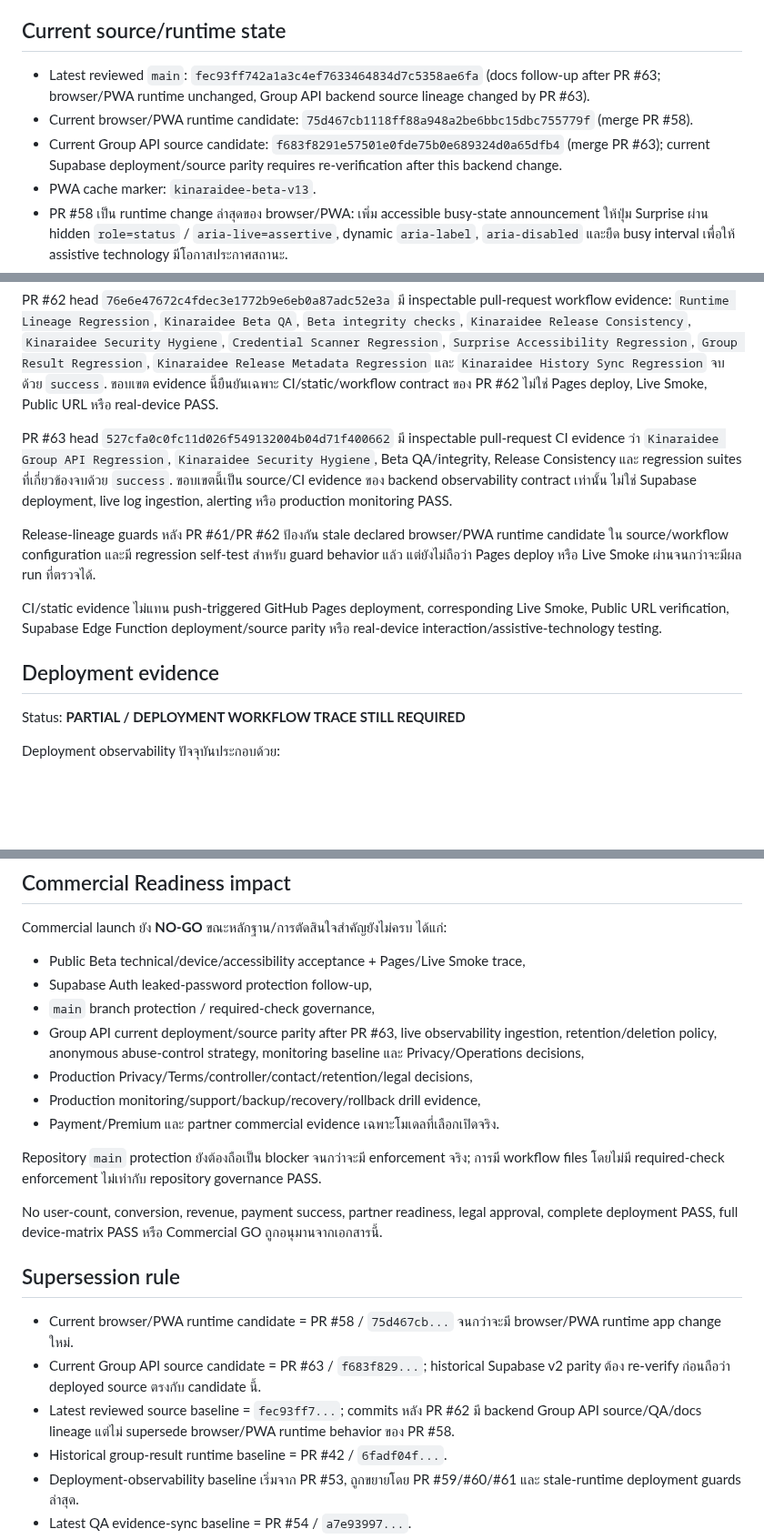
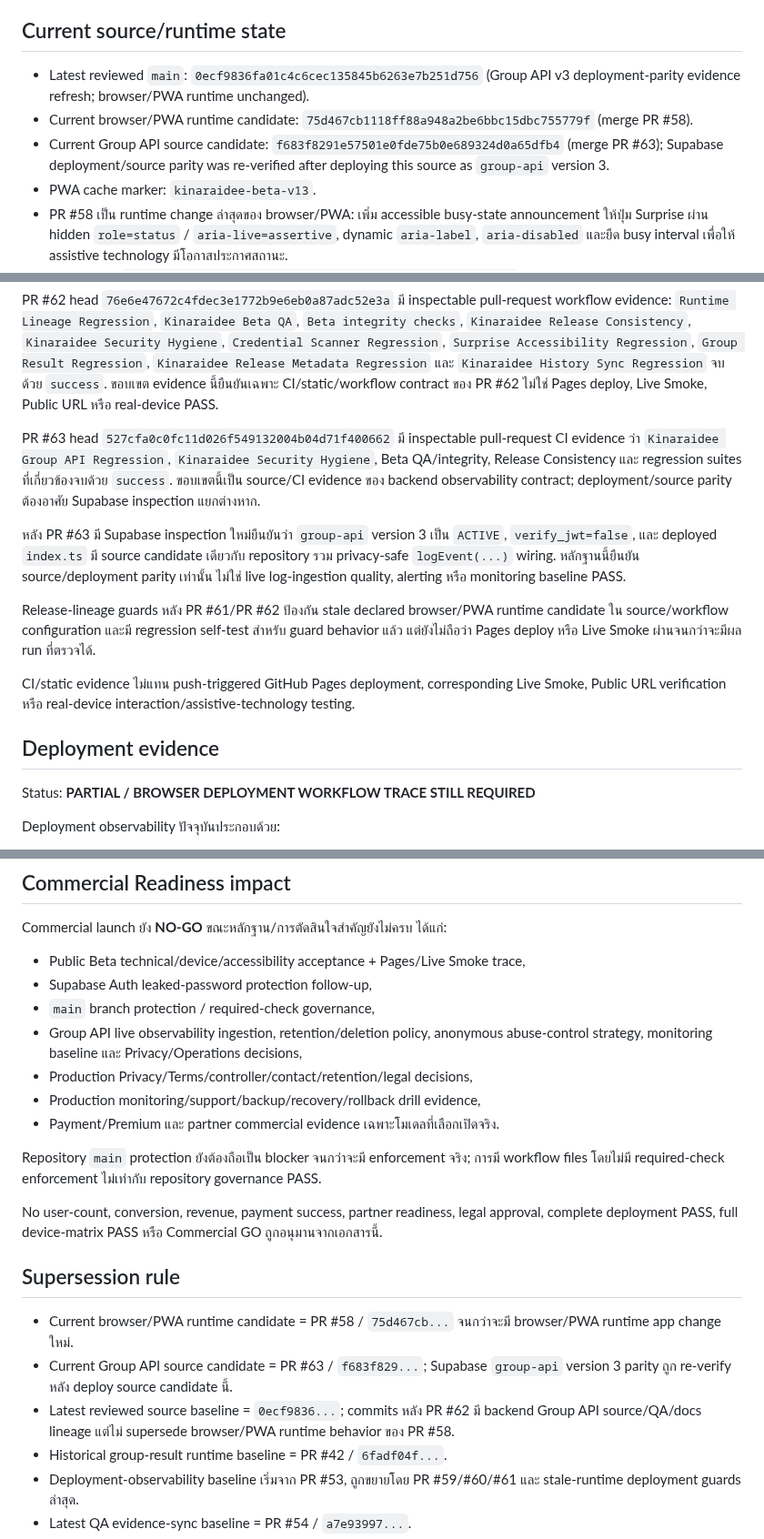
Before and after one commit to rachanakorninon-gif/kinaraidee, a Markdown page: CURRENT-RELEASE.md, 3 parts joined by grey strips. Shown at 91% size. Rendered like a GitHub page; blank space fills up the shorter version.

Commit message:
Sync current release with Group API v3 parity

```diff
--- a/CURRENT-RELEASE.md
+++ b/CURRENT-RELEASE.md
@@ -6,9 +6,9 @@
 
 ## Current source/runtime state
 
-- Latest reviewed `main`: `fec93ff742a1a3c4ef7633464834d7c5358ae6fa` (docs follow-up after PR #63; browser/PWA runtime unchanged, Group API backend source lineage changed by PR #63).
+- Latest reviewed `main`: `0ecf9836fa01c4c6cec135845b6263e7b251d756` (Group API v3 deployment-parity evidence refresh; browser/PWA runtime unchanged).
 - Current browser/PWA runtime candidate: `75d467cb1118ff88a948a2be6bbc15dbc755779f` (merge PR #58).
-- Current Group API source candidate: `f683f8291e57501e0fde75b0e689324d0a65dfb4` (merge PR #63); current Supabase deployment/source parity requires re-verification after this backend change.
+- Current Group API source candidate: `f683f8291e57501e0fde75b0e689324d0a65dfb4` (merge PR #63); Supabase deployment/source parity was re-verified after deploying this source as `group-api` version 3.
 - PWA cache marker: `kinaraidee-beta-v13`.
 - PR #58 เป็น runtime change ล่าสุดของ browser/PWA: เพิ่ม accessible busy-state announcement ให้ปุ่ม Surprise ผ่าน hidden `role=status` / `aria-live=assertive`, dynamic `aria-label`, `aria-disabled` และยืด busy interval เพื่อให้ assistive technology มีโอกาสประกาศสถานะ.
 - PR #58 เพิ่ม `.github/workflows/surprise-accessibility-regression.yml` เป็น static contract guard; static PASS ไม่แทน TalkBack/VoiceOver real-device evidence.
@@ -33,15 +33,17 @@ PR #58 มี static accessibility regression guard อยู่ใน source
 
 PR #62 head `76e6e47672c4fdec3e1772b9e6eb0a87adc52e3a` มี inspectable pull-request workflow evidence: `Runtime Lineage Regression`, `Kinaraidee Beta QA`, `Beta integrity checks`, `Kinaraidee Release Consistency`, `Kinaraidee Security Hygiene`, `Credential Scanner Regression`, `Surprise Accessibility Regression`, `Group Result Regression`, `Kinaraidee Release Metadata Regression` และ `Kinaraidee History Sync Regression` จบด้วย `success`. ขอบเขต evidence นี้ยืนยันเฉพาะ CI/static/workflow contract ของ PR #62 ไม่ใช่ Pages deploy, Live Smoke, Public URL หรือ real-device PASS.
 
-PR #63 head `527cfa0c0fc11d026f549132004b04d71f400662` มี inspectable pull-request CI evidence ว่า `Kinaraidee Group API Regression`, `Kinaraidee Security Hygiene`, Beta QA/integrity, Release Consistency และ regression suites ที่เกี่ยวข้องจบด้วย `success`. ขอบเขตนี้เป็น source/CI evidence ของ backend observability contract เท่านั้น ไม่ใช่ Supabase deployment, live log ingestion, alerting หรือ production monitoring PASS.
+PR #63 head `527cfa0c0fc11d026f549132004b04d71f400662` มี inspectable pull-request CI evidence ว่า `Kinaraidee Group API Regression`, `Kinaraidee Security Hygiene`, Beta QA/integrity, Release Consistency และ regression suites ที่เกี่ยวข้องจบด้วย `success`. ขอบเขตนี้เป็น source/CI evidence ของ backend observability contract; deployment/source parity ต้องอาศัย Supabase inspection แยกต่างหาก.
+
+หลัง PR #63 มี Supabase inspection ใหม่ยืนยันว่า `group-api` version 3 เป็น `ACTIVE`, `verify_jwt=false`, และ deployed `index.ts` มี source candidate เดียวกับ repository รวม privacy-safe `logEvent(...)` wiring. หลักฐานนี้ยืนยัน source/deployment parity เท่านั้น ไม่ใช่ live log-ingestion quality, alerting หรือ monitoring baseline PASS.
 
 Release-lineage guards หลัง PR #61/PR #62 ป้องกัน stale declared browser/PWA runtime candidate ใน source/workflow configuration และมี regression self-test สำหรับ guard behavior แล้ว แต่ยังไม่ถือว่า Pages deploy หรือ Live Smoke ผ่านจนกว่าจะมีผล run ที่ตรวจได้.
 
-CI/static evidence ไม่แทน push-triggered GitHub Pages deployment, corresponding Live Smoke, Public URL verification, Supabase Edge Function deployment/source parity หรือ real-device interaction/assistive-technology testing.
+CI/static evidence ไม่แทน push-triggered GitHub Pages deployment, corresponding Live Smoke, Public URL verification หรือ real-device interaction/assistive-technology testing.
 
 ## Deployment evidence
 
-Status: **PARTIAL / DEPLOYMENT WORKFLOW TRACE STILL REQUIRED**
+Status: **PARTIAL / BROWSER DEPLOYMENT WORKFLOW TRACE STILL REQUIRED**
 
 Deployment observability ปัจจุบันประกอบด้วย:
 
@@ -108,7 +110,7 @@ Commercial launch ยัง **NO-GO** ขณะหลักฐาน/การ
 - Public Beta technical/device/accessibility acceptance + Pages/Live Smoke trace,
 - Supabase Auth leaked-password protection follow-up,
 - `main` branch protection / required-check governance,
-- Group API current deployment/source parity after PR #63, live observability ingestion, retention/deletion policy, anonymous abuse-control strategy, monitoring baseline และ Privacy/Operations decisions,
+- Group API live observability ingestion, retention/deletion policy, anonymous abuse-control strategy, monitoring baseline และ Privacy/Operations decisions,
 - Production Privacy/Terms/controller/contact/retention/legal decisions,
 - Production monitoring/support/backup/recovery/rollback drill evidence,
 - Payment/Premium และ partner commercial evidence เฉพาะโมเดลที่เลือกเปิดจริง.
@@ -120,8 +122,8 @@ No user-count, conversion, revenue, payment success, partner readiness, legal ap
 ## Supersession rule
 
 - Current browser/PWA runtime candidate = PR #58 / `75d467cb...` จนกว่าจะมี browser/PWA runtime app change ใหม่.
-- Current Group API source candidate = PR #63 / `f683f829...`; historical Supabase v2 parity ต้อง re-verify ก่อนถือว่า deployed source ตรงกับ candidate นี้.
-- Latest reviewed source baseline = `fec93ff7...`; commits หลัง PR #62 มี backend Group API source/QA/docs lineage แต่ไม่ supersede browser/PWA runtime behavior ของ PR #58.
+- Current Group API source candidate = PR #63 / `f683f829...`; Supabase `group-api` version 3 parity ถูก re-verify หลัง deploy source candidate นี้.
+- Latest reviewed source baseline = `0ecf9836...`; commits หลัง PR #62 มี backend Group API source/QA/docs lineage แต่ไม่ supersede browser/PWA runtime behavior ของ PR #58.
 - Historical group-result runtime baseline = PR #42 / `6fadf04f...`.
 - Deployment-observability baseline เริ่มจาก PR #53, ถูกขยายโดย PR #59/#60/#61 และ stale-runtime deployment guards ล่าสุด.
 - Latest QA evidence-sync baseline = PR #54 / `a7e93997...`.
```
Also changed, not shown: other parts of CURRENT-RELEASE.md (+4 -4 lines).
